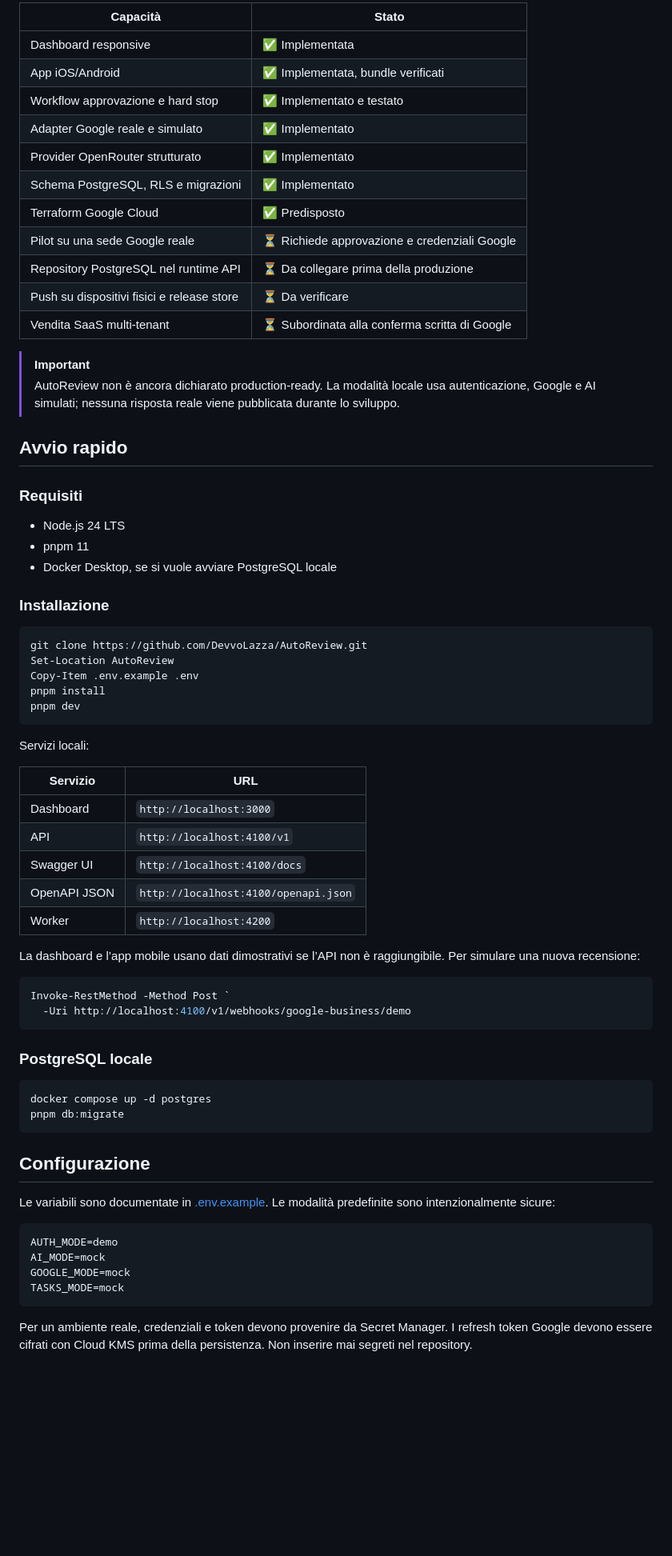
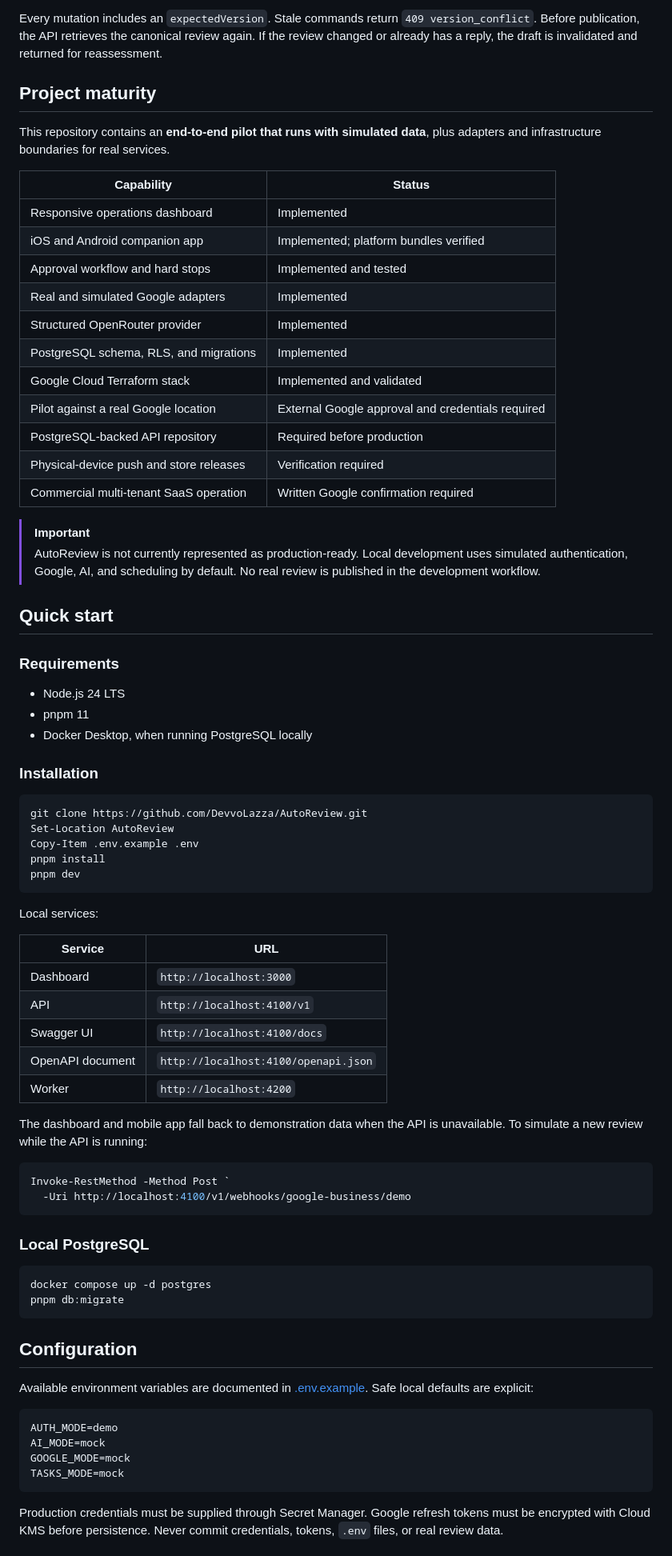
Before and after one commit to DevvoLazza/AutoReview, a Markdown page: README.md, the part around one of its changes. Shown at 80% size. Rendered like a GitHub page; blank space fills up the shorter version.

````diff
--- a/README.md
+++ b/README.md
@@ -107,30 +122,36 @@ La repository contiene un **pilot end-to-end eseguibile con dati simulati** e ad
 
-| Capacità | Stato |
+Every mutation includes an `expectedVersion`. Stale commands return `409 version_conflict`. Before publication, the API retrieves the canonical review again. If the review changed or already has a reply, the draft is invalidated and returned for reassessment.
+
+## Project maturity
+
+This repository contains an **end-to-end pilot that runs with simulated data**, plus adapters and infrastructure boundaries for real services.
+
+| Capability | Status |
 | --- | --- |
-| Dashboard responsive | ✅ Implementata |
-| App iOS/Android | ✅ Implementata, bundle verificati |
-| Workflow approvazione e hard stop | ✅ Implementato e testato |
-| Adapter Google reale e simulato | ✅ Implementato |
-| Provider OpenRouter strutturato | ✅ Implementato |
-| Schema PostgreSQL, RLS e migrazioni | ✅ Implementato |
-| Terraform Google Cloud | ✅ Predisposto |
-| Pilot su una sede Google reale | ⏳ Richiede approvazione e credenziali Google |
-| Repository PostgreSQL nel runtime API | ⏳ Da collegare prima della produzione |
-| Push su dispositivi fisici e release store | ⏳ Da verificare |
-| Vendita SaaS multi-tenant | ⏳ Subordinata alla conferma scritta di Google |
+| Responsive operations dashboard | Implemented |
+| iOS and Android companion app | Implemented; platform bundles verified |
+| Approval workflow and hard stops | Implemented and tested |
+| Real and simulated Google adapters | Implemented |
+| Structured OpenRouter provider | Implemented |
+| PostgreSQL schema, RLS, and migrations | Implemented |
+| Google Cloud Terraform stack | Implemented and validated |
+| Pilot against a real Google location | External Google approval and credentials required |
+| PostgreSQL-backed API repository | Required before production |
+| Physical-device push and store releases | Verification required |
+| Commercial multi-tenant SaaS operation | Written Google confirmation required |
 
 > [!IMPORTANT]
-> AutoReview non è ancora dichiarato production-ready. La modalità locale usa autenticazione, Google e AI simulati; nessuna risposta reale viene pubblicata durante lo sviluppo.
+> AutoReview is not currently represented as production-ready. Local development uses simulated authentication, Google, AI, and scheduling by default. No real review is published in the development workflow.
 
-## Avvio rapido
+## Quick start
 
-### Requisiti
+### Requirements
 
 - Node.js 24 LTS
 - pnpm 11
-- Docker Desktop, se si vuole avviare PostgreSQL locale
+- Docker Desktop, when running PostgreSQL locally
 
-### Installazione
+### Installation
 
 ```powershell
 git clone https://github.com/DevvoLazza/AutoReview.git
@@ -140,33 +161,33 @@ pnpm install
 pnpm dev
 ```
 
-Servizi locali:
+Local services:
 
-| Servizio | URL |
+| Service | URL |
 | --- | --- |
 | Dashboard | `http://localhost:3000` |
 | API | `http://localhost:4100/v1` |
 | Swagger UI | `http://localhost:4100/docs` |
-| OpenAPI JSON | `http://localhost:4100/openapi.json` |
+| OpenAPI document | `http://localhost:4100/openapi.json` |
 | Worker | `http://localhost:4200` |
 
-La dashboard e l’app mobile usano dati dimostrativi se l’API non è raggiungibile. Per simulare una nuova recensione:
+The dashboard and mobile app fall back to demonstration data when the API is unavailable. To simulate a new review while the API is running:
 
 ```powershell
 Invoke-RestMethod -Method Post `
   -Uri http://localhost:4100/v1/webhooks/google-business/demo
 ```
 
-### PostgreSQL locale
+### Local PostgreSQL
 
 ```powershell
 docker compose up -d postgres
 pnpm db:migrate
 ```
 
-## Configurazione
+## Configuration
 
-Le variabili sono documentate in [.env.example](.env.example). Le modalità predefinite sono intenzionalmente sicure:
+Available environment variables are documented in [.env.example](.env.example). Safe local defaults are explicit:
 
 ```dotenv
 AUTH_MODE=demo
@@ -175,5 +196,5 @@ GOOGLE_MODE=mock
 TASKS_MODE=mock
 ```
 
-Per un ambiente reale, credenziali e token devono provenire da Secret Manager. I refresh token Google devono essere cifrati con Cloud KMS prima della persistenza. Non inserire mai segreti nel repository.
+Production credentials must be supplied through Secret Manager. Google refresh tokens must be encrypted with Cloud KMS before persistence. Never commit credentials, tokens, `.env` files, or real review data.
 
````
Also changed, not shown: other parts of README.md (+116 -118 lines).
